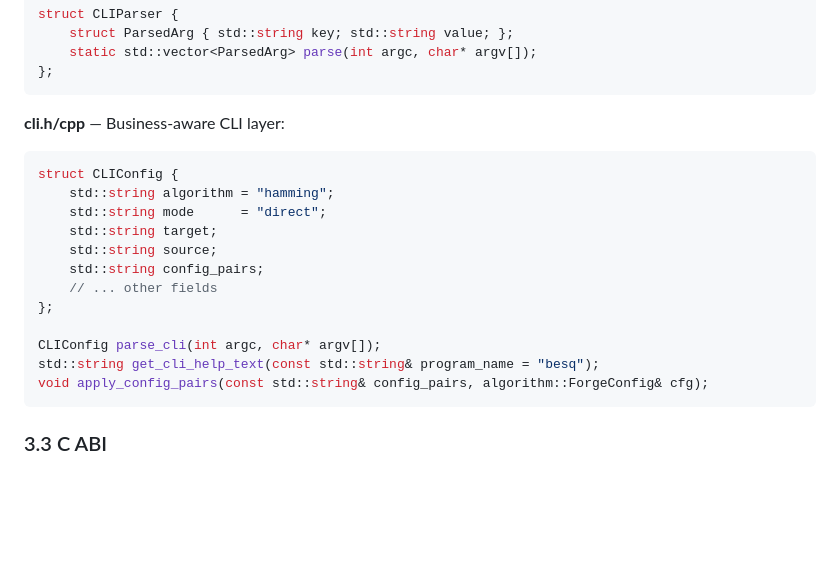
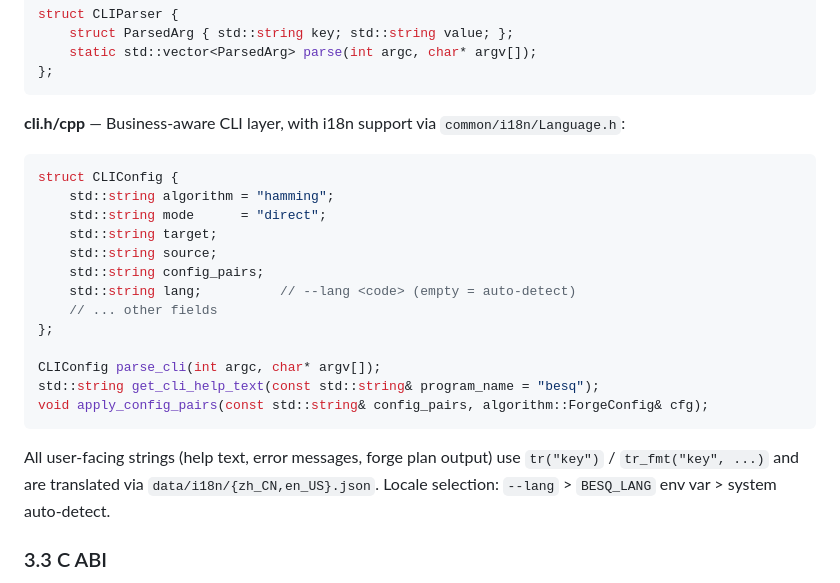
Before and after one commit to Dinosaur-MC/BestEnchSeq-Core, a Markdown page: docs/domain_designs/interface-domain-design.md, the part around the change. Rendered like a GitHub page; blank space fills up the shorter version.

````diff
--- a/docs/domain_designs/interface-domain-design.md
+++ b/docs/domain_designs/interface-domain-design.md
@@ -200,7 +200,7 @@ struct CLIParser {
 };
 ```
 
-**cli.h/cpp** — Business-aware CLI layer:
+**cli.h/cpp** — Business-aware CLI layer, with i18n support via `common/i18n/Language.h`:
 
 ```cpp
 struct CLIConfig {
@@ -209,6 +209,7 @@ struct CLIConfig {
     std::string target;
     std::string source;
     std::string config_pairs;
+    std::string lang;          // --lang <code> (empty = auto-detect)
     // ... other fields
 };
 
@@ -216,6 +217,8 @@ CLIConfig parse_cli(int argc, char* argv[]);
 std::string get_cli_help_text(const std::string& program_name = "besq");
 void apply_config_pairs(const std::string& config_pairs, algorithm::ForgeConfig& cfg);
 ```
+
+All user-facing strings (help text, error messages, forge plan output) use `tr("key")` / `tr_fmt("key", ...)` and are translated via `data/i18n/{zh_CN,en_US}.json`. Locale selection: `--lang` > `BESQ_LANG` env var > system auto-detect.
 
 ### 3.3 C ABI
 
````
Also changed, not shown: docs/project-design.md (+6 -0 lines), docs/软件需求规格说明书.md (+1 -0 lines).
